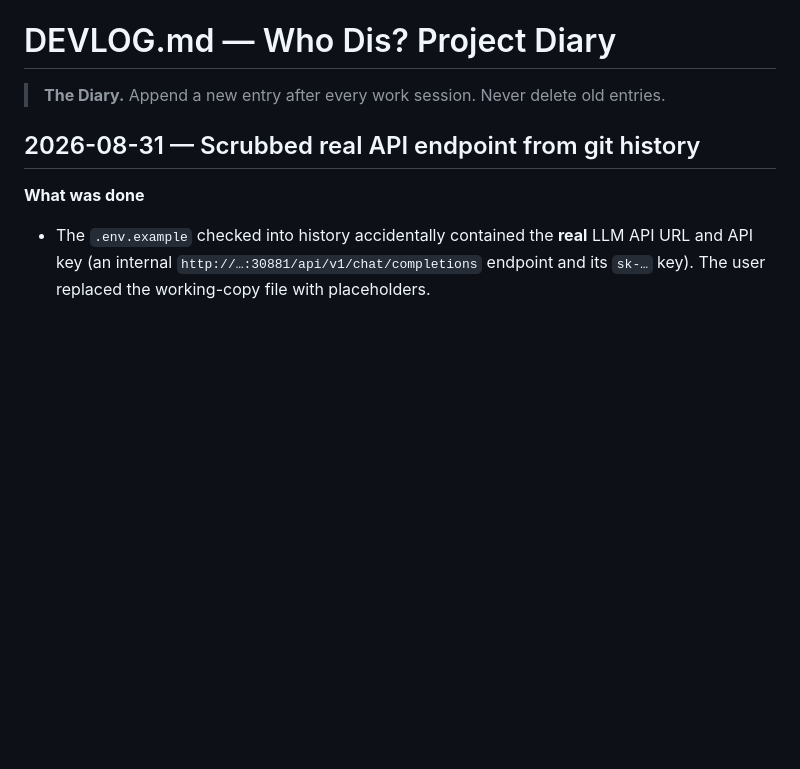
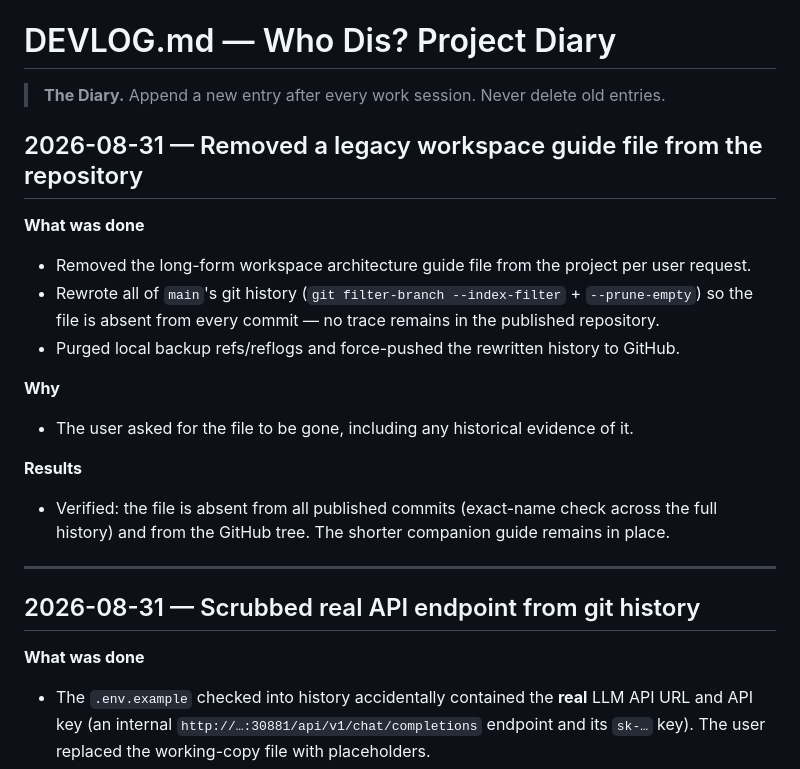
Before and after one commit to joenobk/who-dis, a Markdown page: DEVLOG.md, the part around the change. Rendered like a GitHub page; blank space fills up the shorter version.

Commit message:
docs: log workspace guide file removal
Co-authored-by: Copilot App <223556219+Copilot@users.noreply.github.com>

```diff
--- a/DEVLOG.md
+++ b/DEVLOG.md
@@ -1,6 +1,24 @@
 # DEVLOG.md — Who Dis? Project Diary
 
 > **The Diary.** Append a new entry after every work session. Never delete old entries.
+
+## 2026-08-31 — Removed a legacy workspace guide file from the repository
+
+**What was done**
+
+- Removed the long-form workspace architecture guide file from the project per user request.
+- Rewrote all of `main`'s git history (`git filter-branch --index-filter` + `--prune-empty`) so the file is absent from every commit — no trace remains in the published repository.
+- Purged local backup refs/reflogs and force-pushed the rewritten history to GitHub.
+
+**Why**
+
+- The user asked for the file to be gone, including any historical evidence of it.
+
+**Results**
+
+- Verified: the file is absent from all published commits (exact-name check across the full history) and from the GitHub tree. The shorter companion guide remains in place.
+
+---
 
 ## 2026-08-31 — Scrubbed real API endpoint from git history
 
```
